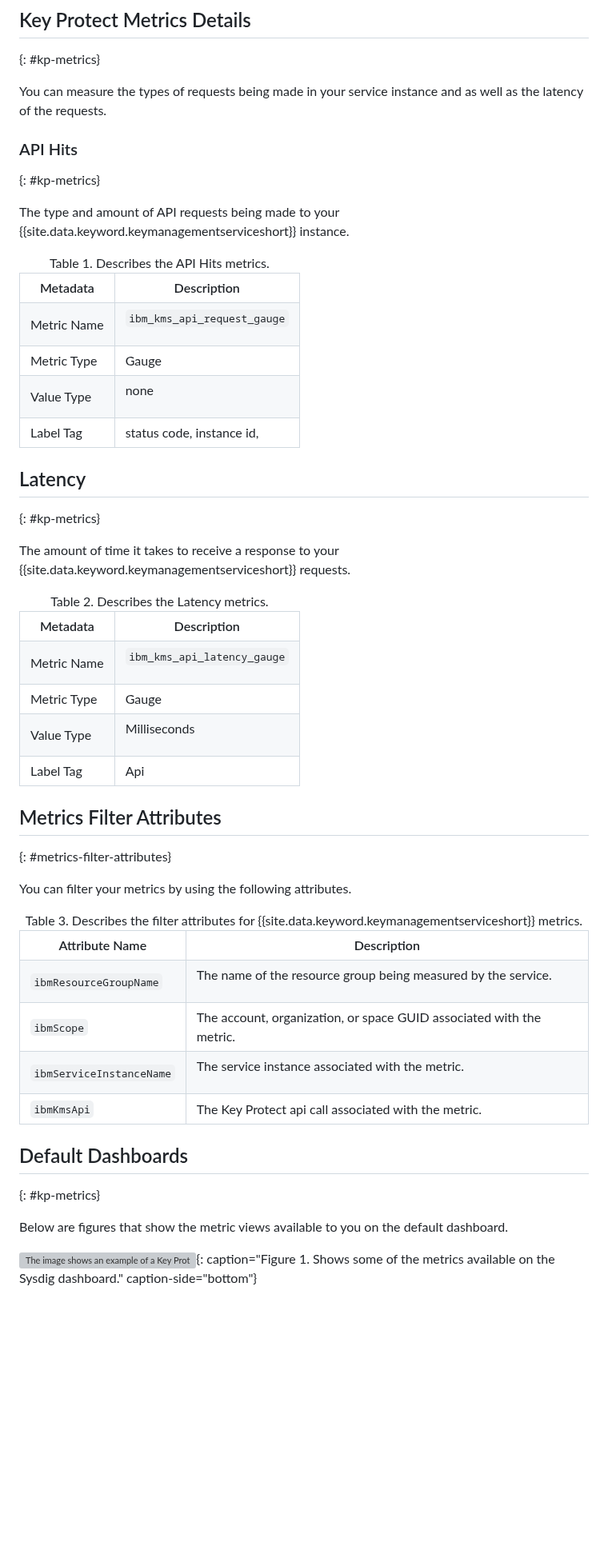
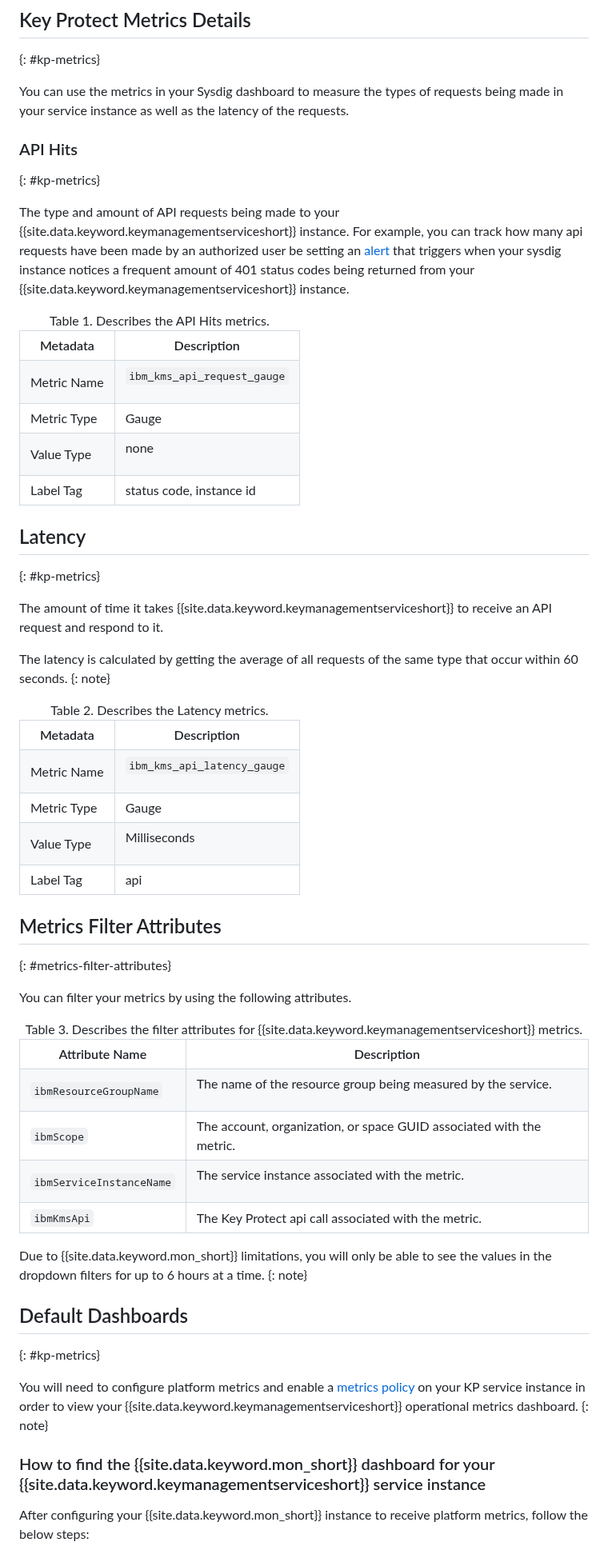
Before and after one commit to ibm-cloud-docs/key-protect, a Markdown page: monitor-sysdig-metrics.md, the part around one of its changes. Shown at 80% size. Rendered like a GitHub page; blank space fills up the shorter version; grey boxes are pictures that could not be loaded.

```diff
--- a/monitor-sysdig-metrics.md
+++ b/monitor-sysdig-metrics.md
@@ -82,12 +85,21 @@ To enable platform metrics in a region, complete the following steps:
 ## Key Protect Metrics Details
 {: #kp-metrics}
 
-You can measure the types of requests being made in your service instance and as well as the latency of the requests.
+You can use the metrics in your Sysdig dashboard to measure
+the types of requests being made in your service instance as
+well as the latency of the requests.
 
 ### API Hits
 {: #kp-metrics}
 
-The type and amount of API requests being made to your {{site.data.keyword.keymanagementserviceshort}} instance.
+The type and amount of API requests being made to your
+{{site.data.keyword.keymanagementserviceshort}} instance.
+For example, you can track how many api requests have been
+made by an authorized user be setting an
+[alert](#set-monitor-alerts) that triggers when your sysdig
+instance notices a frequent amount of 401 status codes being
+returned from your
+{{site.data.keyword.keymanagementserviceshort}} instance.
 
 <table>
   <tr>
@@ -131,7 +143,7 @@ The type and amount of API requests being made to your {{site.data.keyword.keyma
       Label Tag
     </td>
     <td>
-      status code, instance id,
+      status code, instance id
     </td>
   </tr>
 
@@ -143,7 +155,12 @@ The type and amount of API requests being made to your {{site.data.keyword.keyma
 ## Latency
 {: #kp-metrics}
 
-The amount of time it takes to receive a response to your {{site.data.keyword.keymanagementserviceshort}} requests.
+The amount of time it takes
+{{site.data.keyword.keymanagementserviceshort}} to receive
+an API request and respond to it.
+
+The latency is calculated by getting the average of all requests of the same type that occur within 60 seconds.
+{: note}
 
 <table>
   <tr>
@@ -187,7 +204,7 @@ The amount of time it takes to receive a response to your {{site.data.keyword.ke
       Label Tag
     </td>
     <td>
-      Api
+      api
     </td>
   </tr>
 
@@ -252,10 +269,22 @@ You can filter your metrics by using the following attributes.
   </caption>
 </table>
 
+Due to {{site.data.keyword.mon_short}} limitations, you
+will only be able to see the values in the dropdown filters
+for up to 6 hours at a time.
+{: note}
+
 ## Default Dashboards
 {: #kp-metrics}
 
-Below are figures that show the metric views available to you on the default dashboard.
+You will need to configure platform metrics and enable a
+[metrics policy](/docs/key-protect?topic=key-protect-manage-sysdig-metrics)
+on your KP service instance in order to view your
+{{site.data.keyword.keymanagementserviceshort}} operational metrics dashboard.
+{: note}
+### How to find the {{site.data.keyword.mon_short}} dashboard for your {{site.data.keyword.keymanagementserviceshort}} service instance
 
-![The image shows an example of a Key Protect metrics dashboard.](images/metrics-1.png){: caption="Figure 1. Shows some of the metrics available on the Sysdig dashboard." caption-side="bottom"}
+After configuring your {{site.data.keyword.mon_short}}
+instance to receive platform metrics, follow the below
+steps:
 
```
Also changed, not shown: other parts of monitor-sysdig-metrics.md (+39 -5 lines), settings-sysdig-metrics.md (+22 -23 lines), images/sys-dig-instance-dashboard.png (added), images/sysdg-operation-dash1.png (added), images/sysdig-401-alert.png (added), images/sysdig-dashboard-menu.png (added), images/sysdig-operation-view2.png (added).
